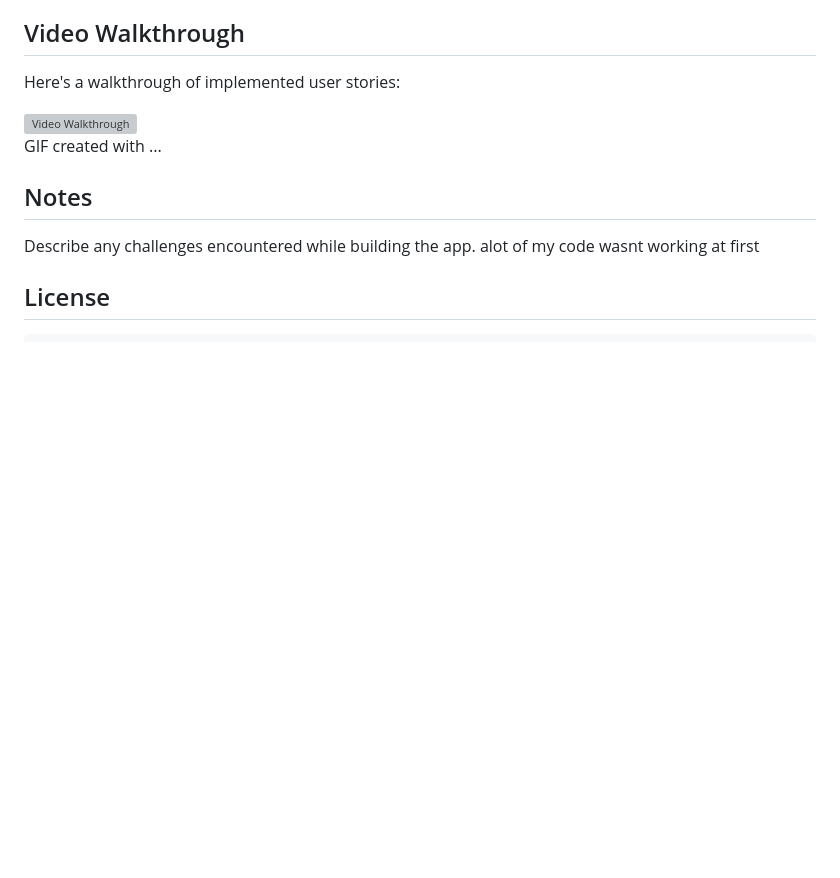
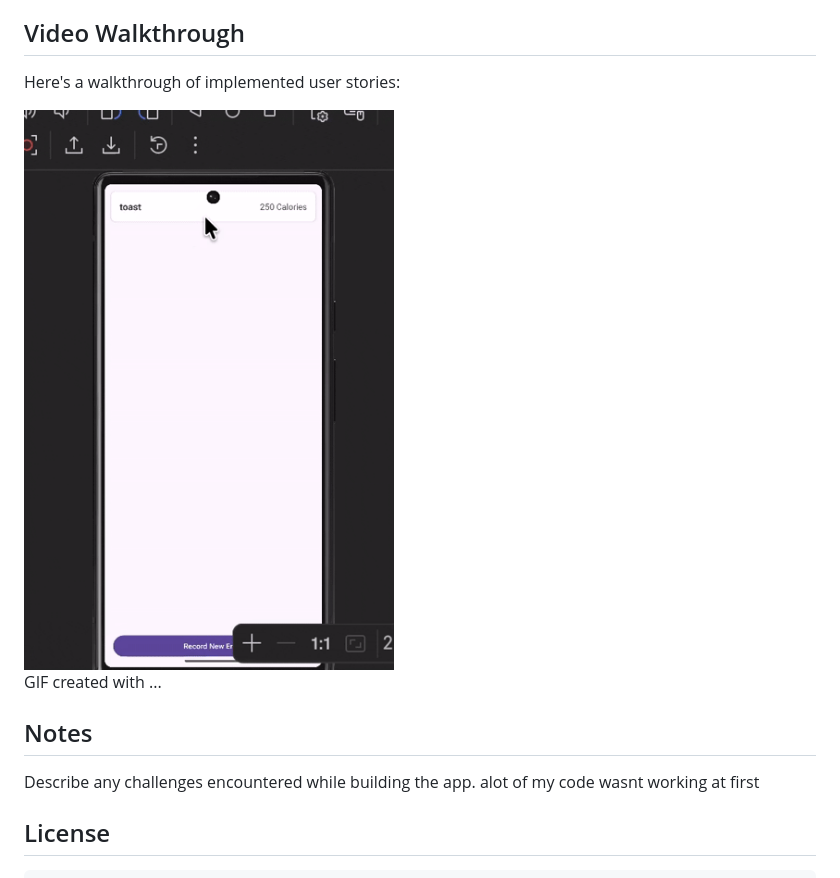
Before and after one commit to 10DubemCant/BitLife2, a Markdown page: README.md, the part around the change. Rendered like a GitHub page; pictures changed too: DubemsBL.gif (added); blank space fills up the shorter version; grey boxes are pictures that could not be loaded.

Commit message:
updated Gif, tried to use mp4, didnt work, now trying gif

```diff
--- a/README.md
+++ b/README.md
@@ -31,7 +31,7 @@ The following **additional** features are implemented:
 
 Here's a walkthrough of implemented user stories:
 
-<img src='BitLifeSr.mp4' title='Video Walkthrough' width='' alt='Video Walkthrough' />
+<img src='DubemsBL.gif' title='Video Walkthrough' width='' alt='Video Walkthrough' />
 
 <!-- Replace this with whatever GIF tool you used! -->
 GIF created with ...
```
Also changed, not shown: 1 other file.
